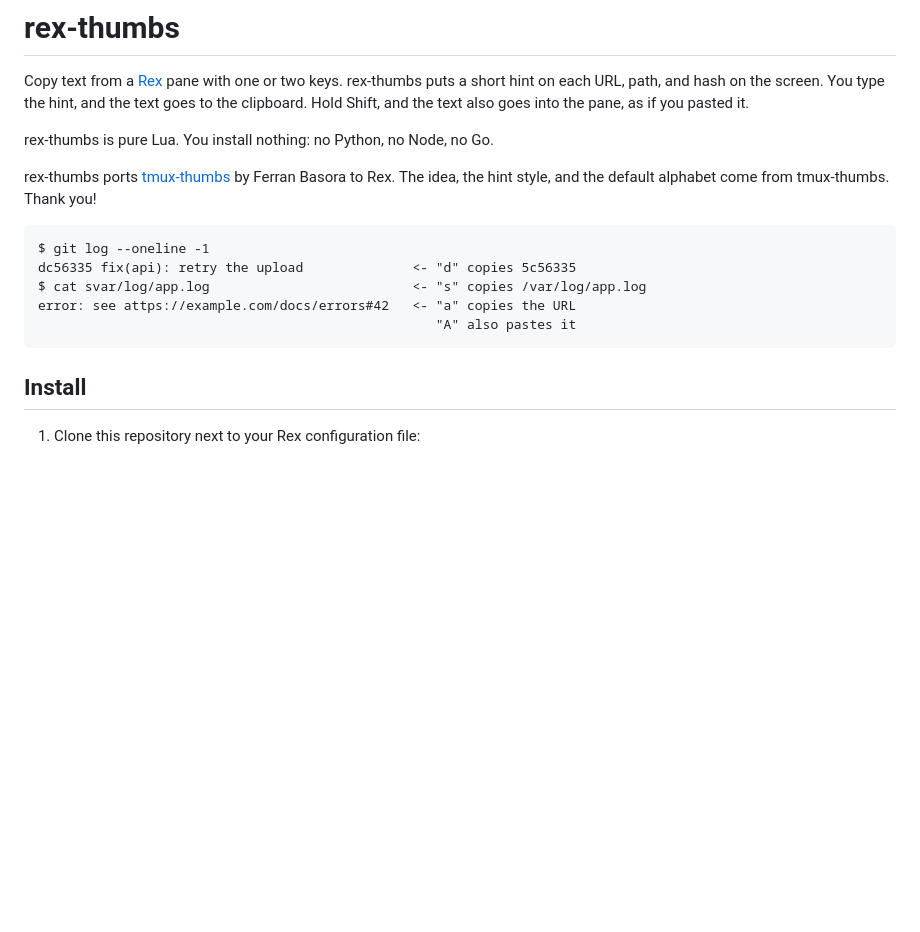
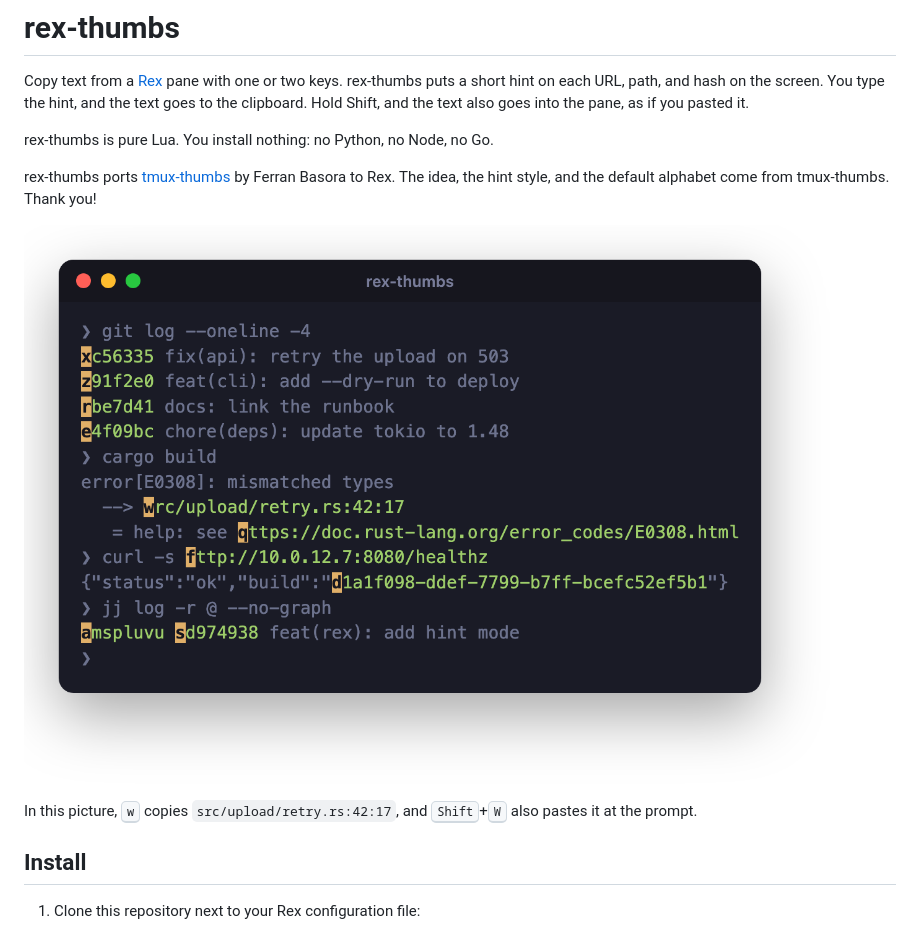
Before and after one commit to chaosteil/rex-thumbs, a Markdown page: README.md, the part around the change. Rendered like a GitHub page; pictures changed too: assets/screenshot.png (added); blank space fills up the shorter version.

Commit message:
docs: Add a screenshot of the picker
## Why

A picture shows what rex-thumbs does faster than the text. GitHub shows
the README image on the front page of the repository.

## What

- `assets/screenshot.png` (1301x903, 155 KB): the picker over a demo pane
  with a git log, a Rust compiler error, a URL, an IP with a port, a UUID,
  and a jj change ID. Each match has its hint.
- The picture is the real output of the picker: the `thumbs` action ran
  in a sandbox Rex server, and `rex capture --format=html` of the picker
  pane gave the colors and the text. Headless Chrome drew that HTML in a
  window frame at 2x, with Menlo and a dark palette.
- The README shows the picture in place of the text example, and says
  what `w` and Shift-W do in it.

## Testing

- Looked at the PNG: the hints sit on the first letter of each match, the
  other text is dim.
- The hints in the picture match `rex capture --trim` of the same picker.

## Verification

Open the repository on GitHub after the push. The picture shows under the
first paragraph of the README.

````diff
--- a/README.md
+++ b/README.md
@@ -11,13 +11,10 @@ rex-thumbs ports [tmux-thumbs](https://github.com/fcsonline/tmux-thumbs) by
 Ferran Basora to Rex. The idea, the hint style, and the default alphabet come
 from tmux-thumbs. Thank you!
 
-```
-$ git log --oneline -1
-dc56335 fix(api): retry the upload              <- "d" copies 5c56335
-$ cat svar/log/app.log                          <- "s" copies /var/log/app.log
-error: see attps://example.com/docs/errors#42   <- "a" copies the URL
-                                                   "A" also pastes it
-```
+![The picker over a Rex pane: each git hash, path, URL, UUID, and jj change ID has a yellow hint letter](assets/screenshot.png)
+
+In this picture, <kbd>w</kbd> copies `src/upload/retry.rs:42:17`, and
+<kbd>Shift</kbd>+<kbd>W</kbd> also pastes it at the prompt.
 
 ## Install
 
````
